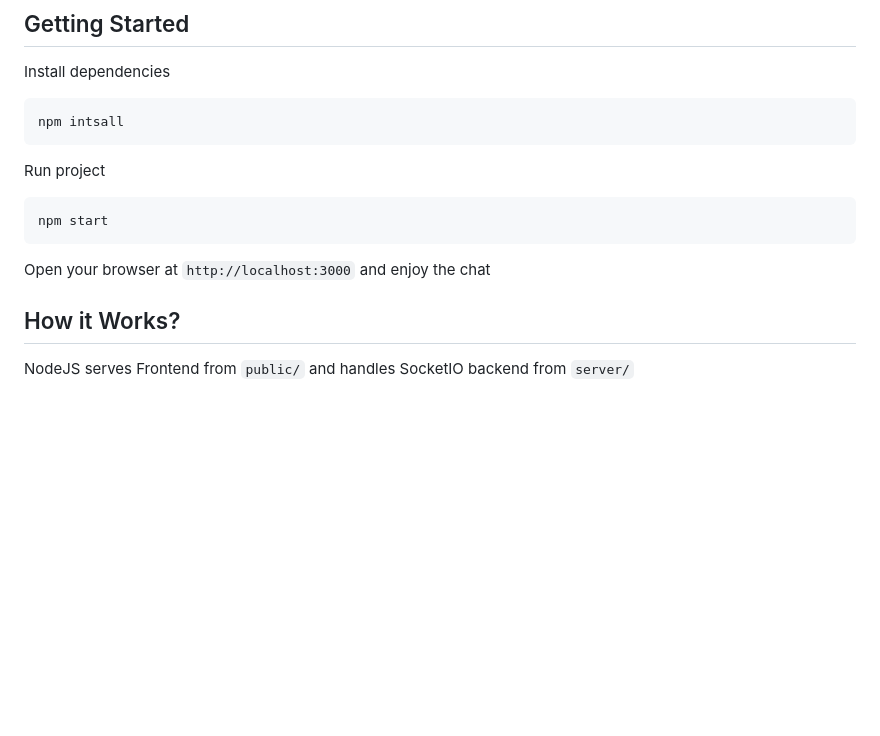
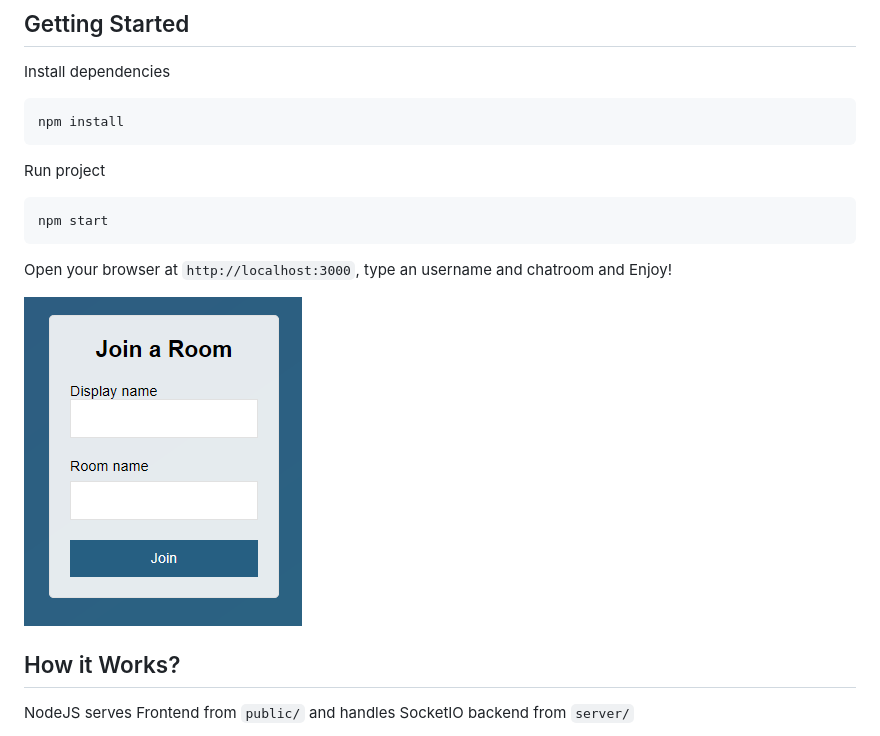
Before and after one commit to OscarDHdz/socketio-example, a Markdown page: README.md, the part around the change. Rendered like a GitHub page; pictures changed too: preview.PNG (added); blank space fills up the shorter version.

Commit message:
Improved README

````diff
--- a/README.md
+++ b/README.md
@@ -4,14 +4,16 @@ Simple SocketIO Chat Room
 ## Getting Started
 Install dependencies
 ```
-npm intsall
+npm install
 ```
 
 Run project
 ```
 npm start
 ```
-Open your browser at `http://localhost:3000` and enjoy the chat
+Open your browser at `http://localhost:3000`, type an username and chatroom and Enjoy!
+
+![Preview](./preview.PNG)
 
 ## How it Works?
 NodeJS serves Frontend from `public/` and handles SocketIO backend from `server/`
````
Also changed, not shown: 1 other file.
